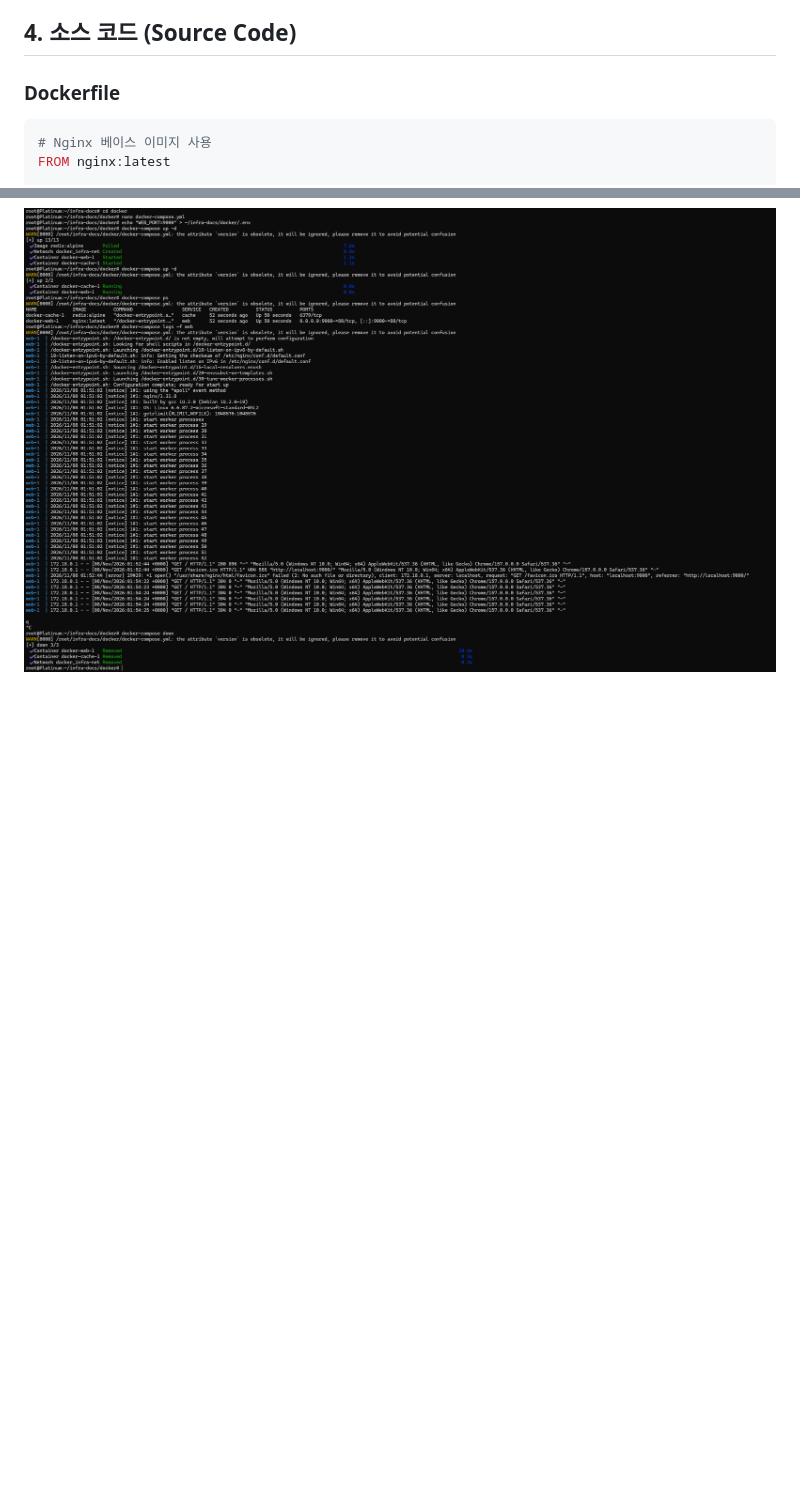
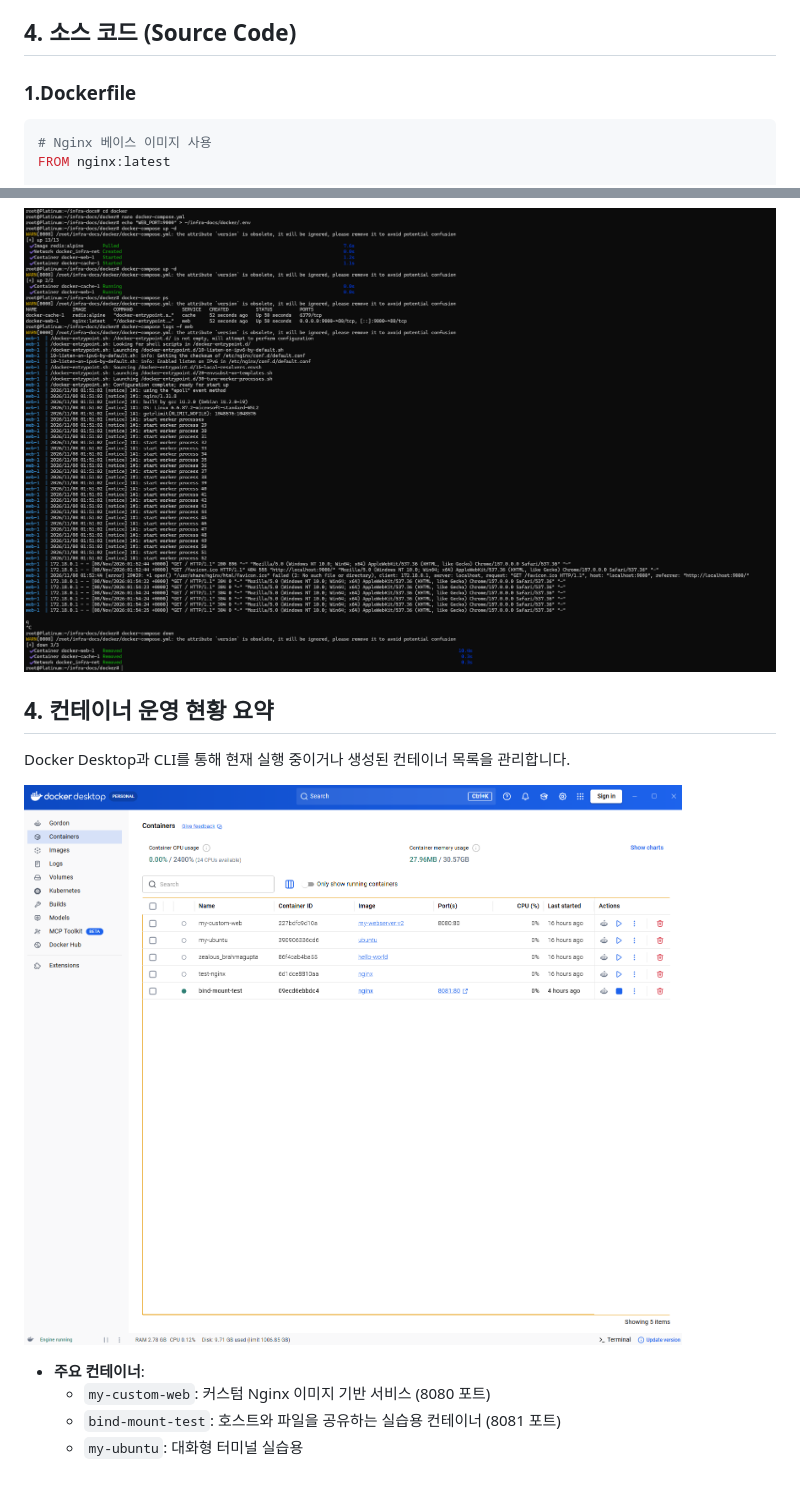
Before and after one commit to auderyai/Codyssey, a Markdown page: docker/README.md, 2 parts joined by grey strips. Rendered like a GitHub page; pictures changed too: docker/img/docker-05-container-list.png (added); blank space fills up the shorter version.

````diff
--- a/docker/README.md
+++ b/docker/README.md
@@ -83,7 +83,7 @@ Docker 엔진이 직접 관리하는 **볼륨(Volume)**을 생성하고, 컨테
 
 ## 4. 소스 코드 (Source Code)
 
-### Dockerfile
+### 1.Dockerfile
 ```dockerfile
 # Nginx 베이스 이미지 사용
 FROM nginx:latest
@@ -144,3 +144,13 @@ networks:
 
 ### 3. Compose 운영 워크플로우 실습
 ![Compose 운영 기록](img/docker-06-compose-ops.png)
+
+## 4. 컨테이너 운영 현황 요약
+Docker Desktop과 CLI를 통해 현재 실행 중이거나 생성된 컨테이너 목록을 관리합니다.
+
+![컨테이너 리스트](./img/docker-05-container-list.png)
+
+- **주요 컨테이너**:
+  - `my-custom-web`: 커스텀 Nginx 이미지 기반 서비스 (8080 포트)
+  - `bind-mount-test`: 호스트와 파일을 공유하는 실습용 컨테이너 (8081 포트)
+  - `my-ubuntu`: 대화형 터미널 실습용
````
Also changed, not shown: README.md (+28 -6 lines), docker/img/git-01-config.png (deleted), docker/img/git-02-vscode-auth.png (deleted).
